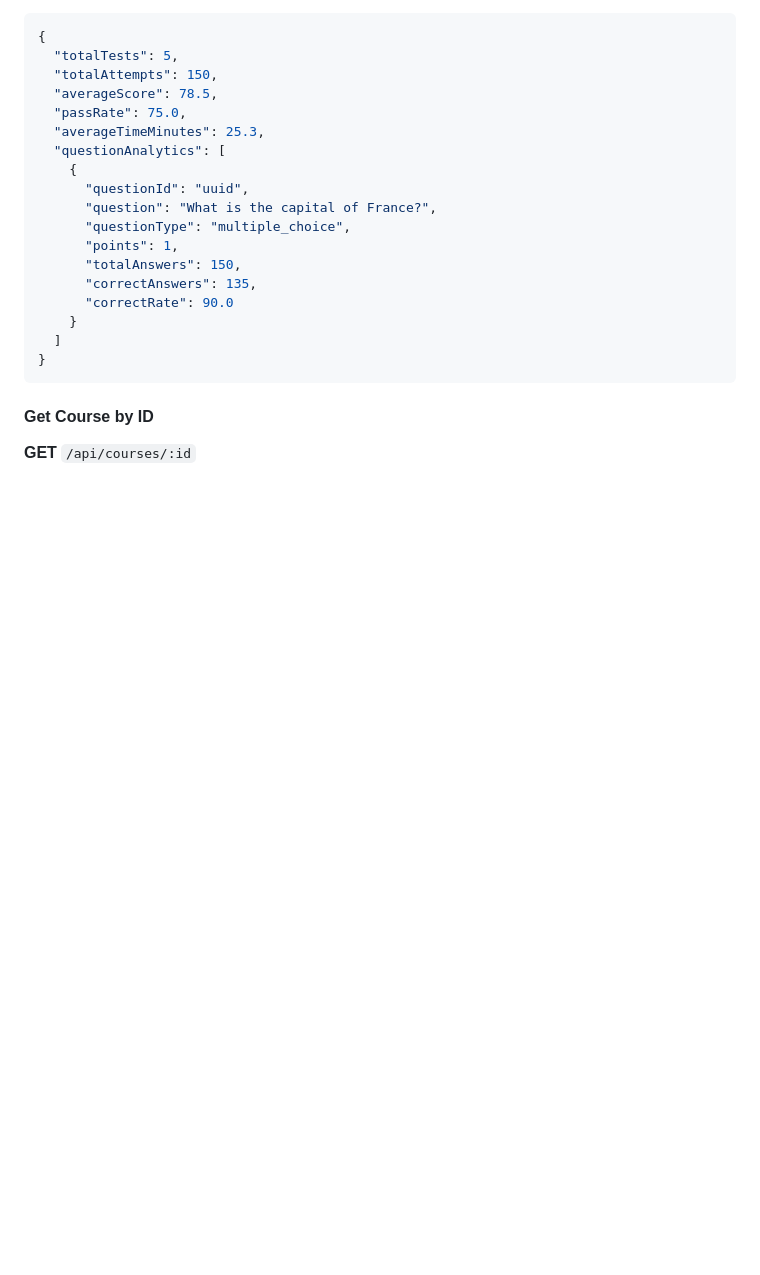
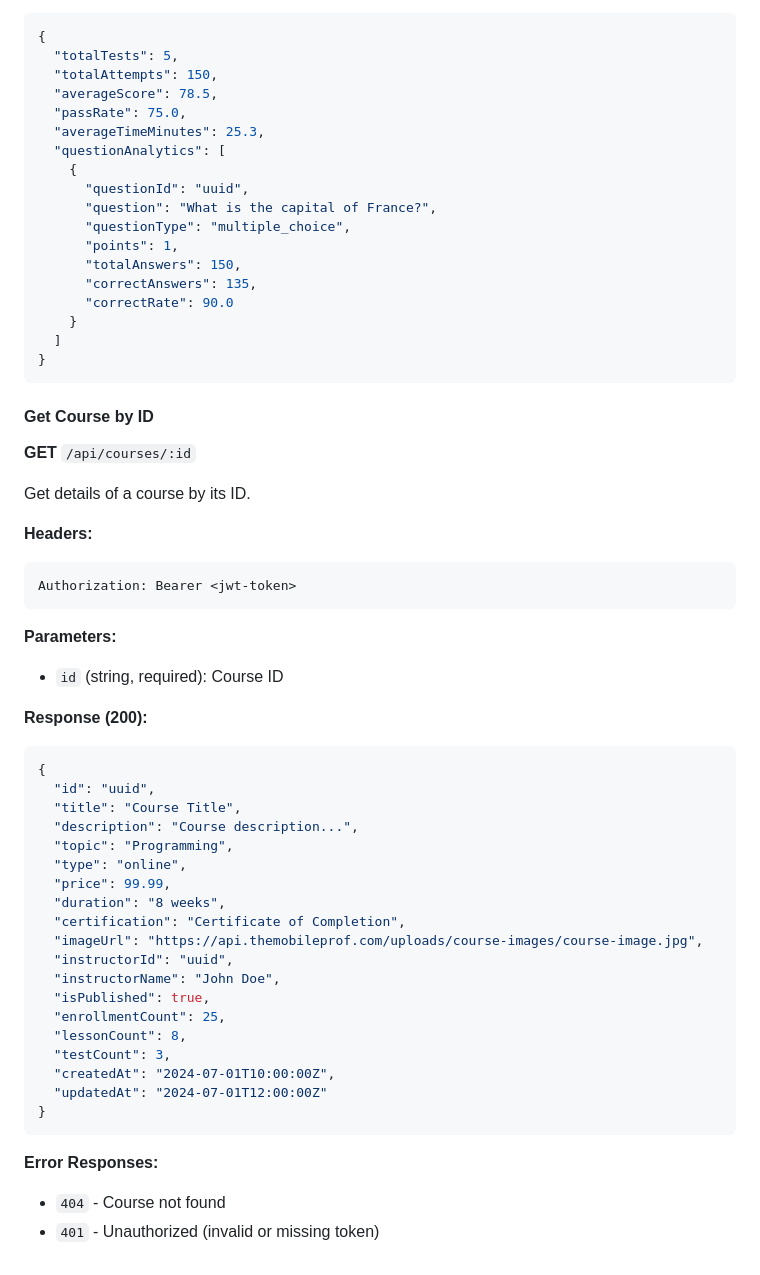
Before and after one commit to themobileprof/tmp-express, a Markdown page: API_DOCUMENTATION.md, the part around the change. Drawn GitHub-style; blank space fills up the shorter version.

Commit message:
update api documentation

````diff
--- a/API_DOCUMENTATION.md
+++ b/API_DOCUMENTATION.md
@@ -2409,3 +2409,40 @@ Authorization: Bearer <jwt-token>
 
 #### Get Course by ID
 **GET** `/api/courses/:id`
+
+Get details of a course by its ID.
+
+**Headers:**
+```
+Authorization: Bearer <jwt-token>
+```
+
+**Parameters:**
+- `id` (string, required): Course ID
+
+**Response (200):**
+```json
+{
+  "id": "uuid",
+  "title": "Course Title",
+  "description": "Course description...",
+  "topic": "Programming",
+  "type": "online",
+  "price": 99.99,
+  "duration": "8 weeks",
+  "certification": "Certificate of Completion",
+  "imageUrl": "https://api.themobileprof.com/uploads/course-images/course-image.jpg",
+  "instructorId": "uuid",
+  "instructorName": "John Doe",
+  "isPublished": true,
+  "enrollmentCount": 25,
+  "lessonCount": 8,
+  "testCount": 3,
+  "createdAt": "2024-07-01T10:00:00Z",
+  "updatedAt": "2024-07-01T12:00:00Z"
+}
+```
+
+**Error Responses:**
+- `404` - Course not found
+- `401` - Unauthorized (invalid or missing token)
````
